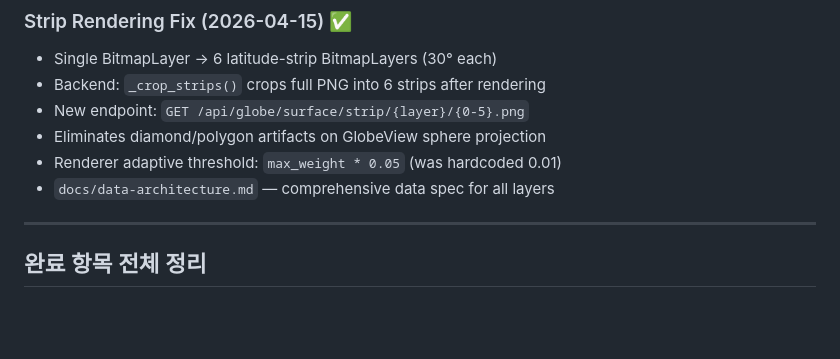
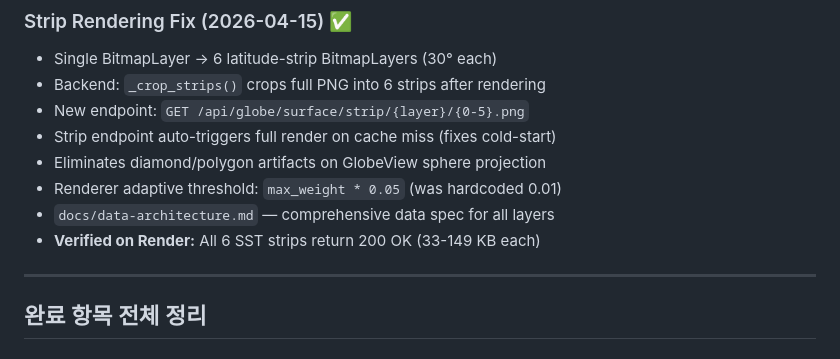
Before and after one commit to humpie-0413/terrasight, a Markdown page: progress.md, the part around the change. Drawn GitHub-style; blank space fills up the shorter version.

Commit message:
docs: verify SST strips working on Render (all 6 return 200)
Co-Authored-By: Claude Opus 4.6 (1M context) <noreply@anthropic.com>

```diff
--- a/progress.md
+++ b/progress.md
@@ -112,9 +112,11 @@
 - Single BitmapLayer → 6 latitude-strip BitmapLayers (30° each)
 - Backend: `_crop_strips()` crops full PNG into 6 strips after rendering
 - New endpoint: `GET /api/globe/surface/strip/{layer}/{0-5}.png`
+- Strip endpoint auto-triggers full render on cache miss (fixes cold-start)
 - Eliminates diamond/polygon artifacts on GlobeView sphere projection
 - Renderer adaptive threshold: `max_weight * 0.05` (was hardcoded 0.01)
 - `docs/data-architecture.md` — comprehensive data spec for all layers
+- **Verified on Render:** All 6 SST strips return 200 OK (33-149 KB each)
 
 ---
 
```
